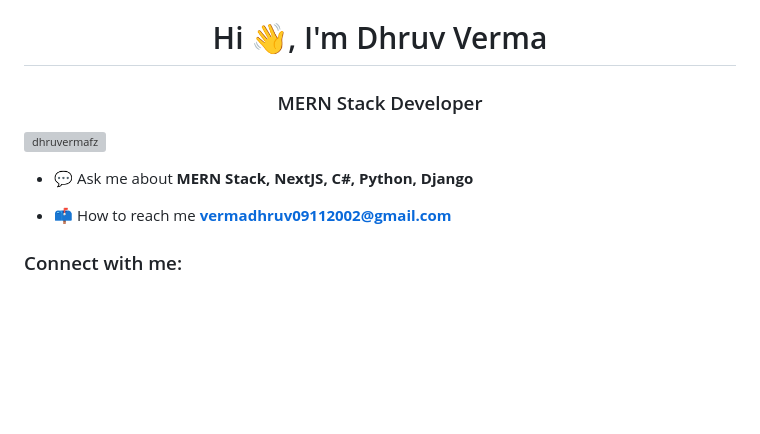
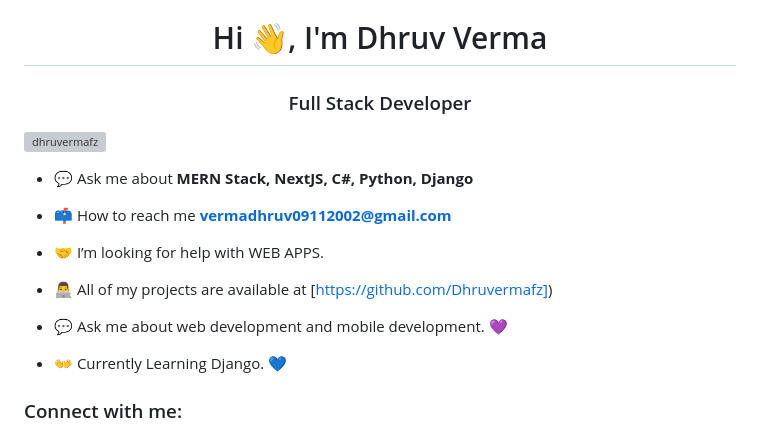
Before and after one commit to Dhruvermafz/Dhruvermafz, a Markdown page: README.md, the part around the change. Drawn GitHub-style; blank space fills up the shorter version; grey boxes are pictures that could not be loaded.

```diff
--- a/README.md
+++ b/README.md
@@ -1,11 +1,20 @@
 <h1 align="center">Hi 👋, I'm Dhruv Verma</h1>
-<h3 align="center">MERN Stack Developer</h3>
+<h3 align="center">Full Stack Developer</h3>
 
 <p align="left"> <img src="https://komarev.com/ghpvc/?username=dhruvermafz&label=Profile%20views&color=0e75b6&style=flat" alt="dhruvermafz" /> </p>
 
 - 💬 Ask me about **MERN Stack, NextJS, C#, Python, Django**
 
 - 📫 How to reach me **vermadhruv09112002@gmail.com**
+
+- 🤝 I’m looking for help with WEB APPS.
+
+- 👨‍💻 All of my projects are available at [https://github.com/Dhruvermafz])
+
+- 💬 Ask me about web development and mobile development. 💜
+
+- 👐 Currently Learning Django. 💙
+
 
 <h3 align="left">Connect with me:</h3>
 <p align="left">
```
